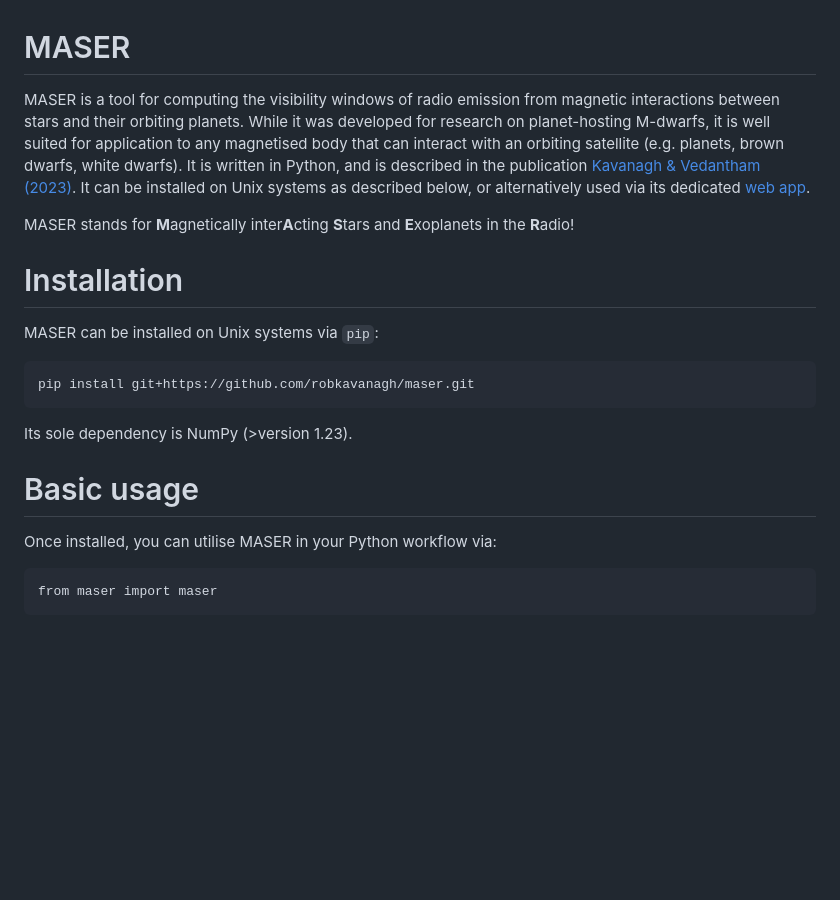
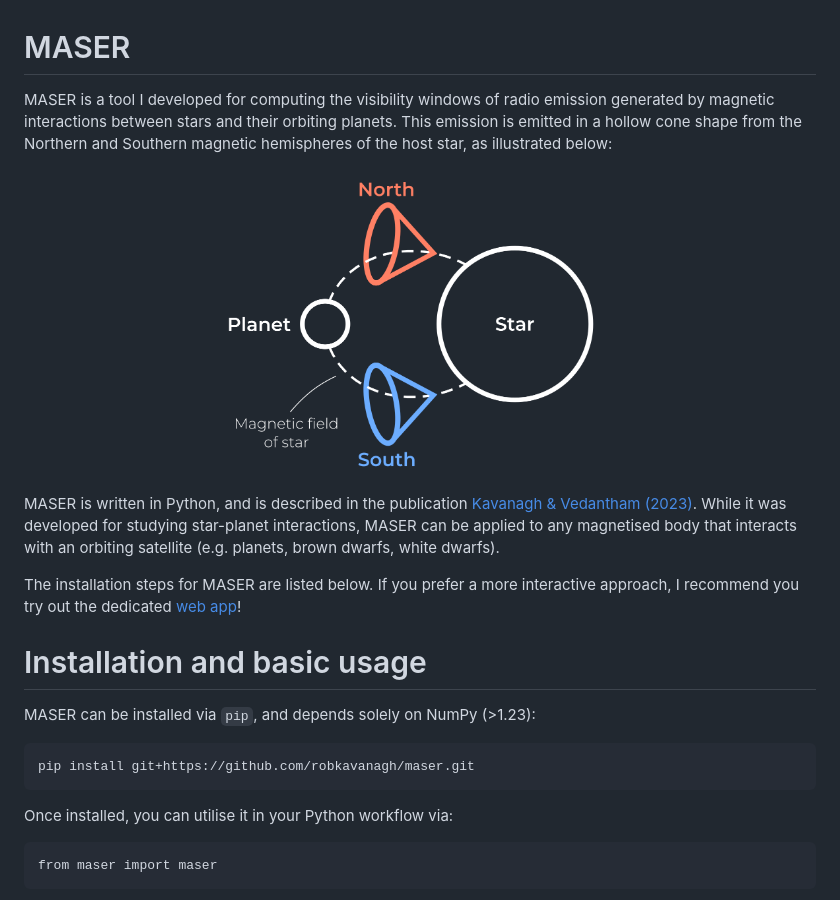
Before and after one commit to robkavanagh/maser, a Markdown page: README.md, the part around one of its changes. GitHub-like rendering; blank space fills up the shorter version.

````diff
--- a/README.md
+++ b/README.md
@@ -1,17 +1,20 @@
 # MASER
-MASER is a tool for computing the visibility windows of radio emission from magnetic interactions between stars and their orbiting planets. While it was developed for research on planet-hosting M-dwarfs, it is well suited for application to any magnetised body that can interact with an orbiting satellite (e.g. planets, brown dwarfs, white dwarfs). It is written in Python, and is described in the publication [Kavanagh & Vedantham (2023)](https://ui.adsabs.harvard.edu/abs/2023MNRAS.524.6267K). It can be installed on Unix systems as described below, or alternatively used via its dedicated [web app](https://maser.robkavanagh.xyz/).
+MASER is a tool I developed for computing the visibility windows of radio emission generated by magnetic interactions between stars and their orbiting planets. This emission is emitted in a hollow cone shape from the Northern and Southern magnetic hemispheres of the host star, as illustrated below:
 
-MASER stands for **M**agnetically inter**A**cting **S**tars and **E**xoplanets in the **R**adio!
+<p align='center'>
+<img width="50%" src="assets/sketch.png" />
+</p>
 
-# Installation
-MASER can be installed on Unix systems via `pip`:
+MASER is written in Python, and is described in the publication [Kavanagh & Vedantham (2023)](https://doi.org/10.1093/mnras/stad2035). While it was developed for studying star-planet interactions, MASER can be applied to any magnetised body that interacts with an orbiting satellite (e.g. planets, brown dwarfs, white dwarfs).
+
+The installation steps for MASER are listed below. If you prefer a more interactive approach, I recommend you try out the dedicated [web app](https://maser.robkavanagh.xyz/)!
+
+# Installation and basic usage
+MASER can be installed via `pip`, and depends solely on NumPy (>1.23):
 ```
 pip install git+https://github.com/robkavanagh/maser.git
 ```
-Its sole dependency is NumPy (>version 1.23).
-
-# Basic usage
-Once installed, you can utilise MASER in your Python workflow via:
+Once installed, you can utilise it in your Python workflow via:
 ```
 from maser import maser
 ```
````
Also changed, not shown: other parts of README.md (+4 -4 lines).
